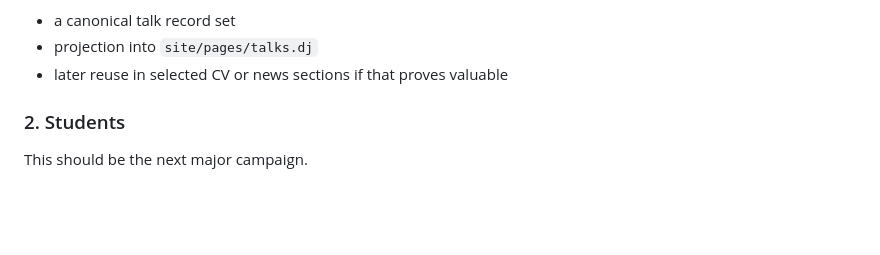
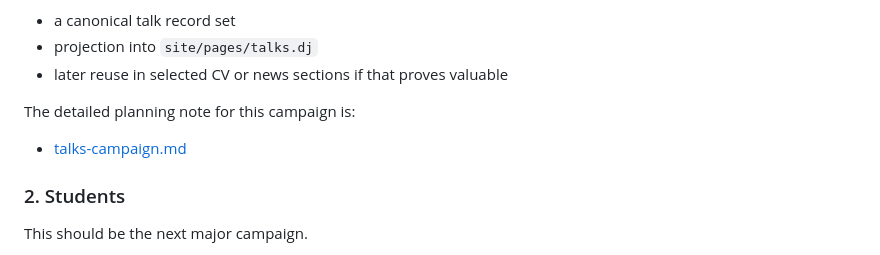
Before and after one commit to ztatlock/ztatlock.github.io, a Markdown page: docs/plans/structured-content-roadmap.md, the part around the change. Rendered like a GitHub page; blank space fills up the shorter version.

```diff
--- a/docs/plans/structured-content-roadmap.md
+++ b/docs/plans/structured-content-roadmap.md
@@ -59,6 +59,10 @@ Likely outcomes:
 - a canonical talk record set
 - projection into `site/pages/talks.dj`
 - later reuse in selected CV or news sections if that proves valuable
+
+The detailed planning note for this campaign is:
+
+- [talks-campaign.md](/Users/ztatlock/www/ztatlock.github.io/docs/plans/talks-campaign.md)
 
 ### 2. Students
 
```
Also changed, not shown: docs/README.md (+3 -0 lines), docs/plans/talks-campaign.md (added, +203 -0 lines).
